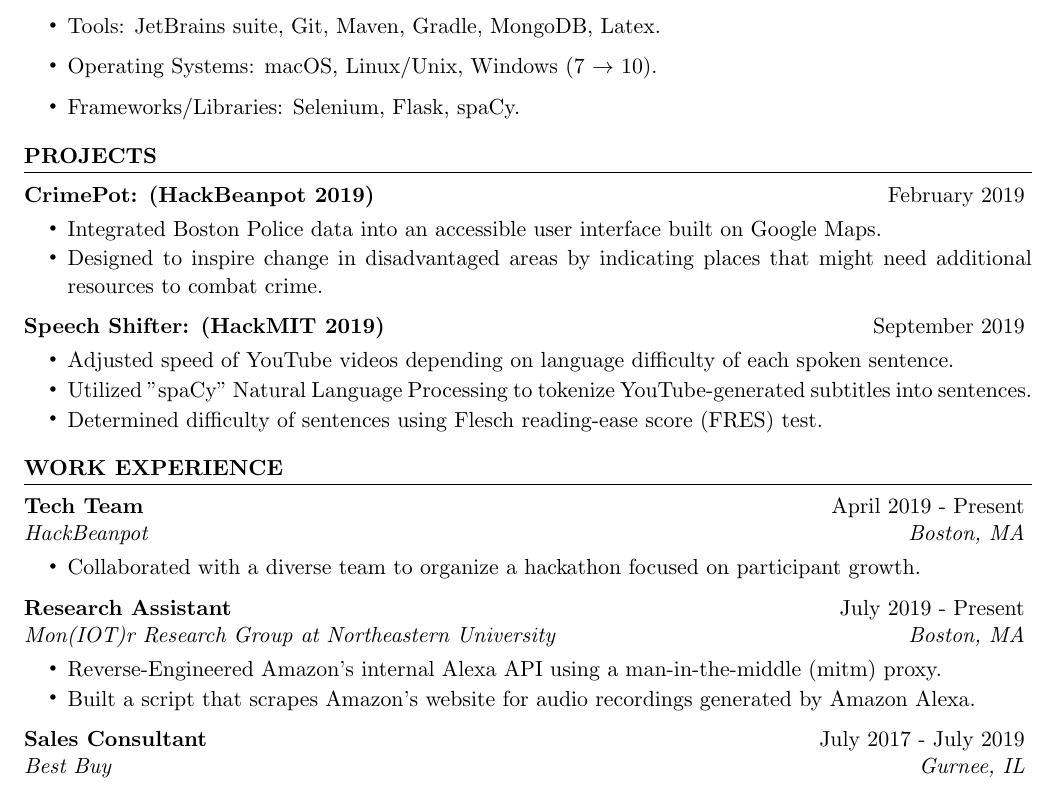
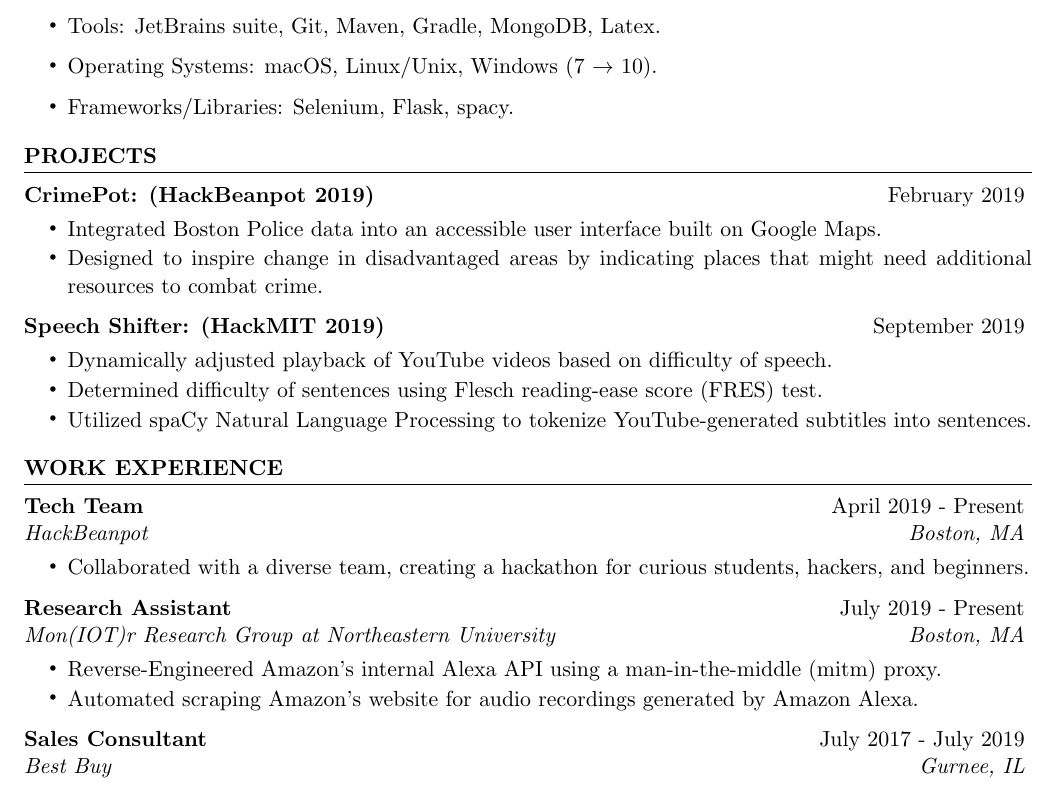
Before and after one commit to kyleposluns/Resume, a LaTeX CV (src/resume.tex): part of the page, cut so that both start at the same text. Compiled offline with pdfLaTeX.

Commit message:
Updated resume.

```diff
--- a/src/resume.tex
+++ b/src/resume.tex
@@ -44,7 +44,7 @@
     \item Languages: Java, Python, Racket (BSL/ISL), SQL, HTML/CSS, C, Bash, x86 assembler.
     \item Tools: JetBrains suite, Git, Maven, Gradle, MongoDB, Latex.
     \item Operating Systems: macOS, Linux/Unix, Windows (7 $\to$ 10).
-    \item Frameworks/Libraries: Selenium, Flask, spaCy.
+    \item Frameworks/Libraries: Selenium, Flask, spacy.
   \end{list}
 \end{rSection}
 \begin{rSection}{Projects}
@@ -55,9 +55,9 @@
 \end{rSubsection}
 
 \begin{rSubsection}{\href{https://www.devpost.com/software/SpeechShifter}{\bf Speech Shifter: (HackMIT 2019)}}{September 2019}{}{}
-\item Adjusted speed of YouTube videos depending on language difficulty of each spoken sentence.
-\item Utilized \href{https://www.spacy.io}{"spaCy"} Natural Language Processing to tokenize YouTube-generated subtitles into sentences.
+\item Dynamically adjusted playback of YouTube videos based on difficulty of speech.
 \item Determined difficulty of sentences using Flesch reading-ease score (FRES) test.
+\item Utilized \href{https://www.spacy.io}{spaCy} Natural Language Processing to tokenize YouTube-generated subtitles into sentences.
 \end{rSubsection}
 
 \end{rSection}
@@ -65,12 +65,12 @@
 \begin{rSection}{Work Experience}
 
 \begin{rSubsection}{Tech Team}{April 2019 - Present}{HackBeanpot}{Boston, MA}
-\item Collaborated with a diverse team to organize a hackathon focused on participant growth.
+\item Collaborated with a diverse team, creating a hackathon for curious students, hackers, and beginners.
 \end{rSubsection}
 
 \begin{rSubsection}{Research Assistant}{July 2019 - Present}{Mon(IOT)r Research Group at Northeastern University}{Boston, MA}
 \item Reverse-Engineered Amazon's internal Alexa API using a man-in-the-middle (mitm) proxy.
-\item Built a script that scrapes Amazon's website for audio recordings generated by Amazon Alexa.
+\item Automated scraping Amazon's website for audio recordings generated by Amazon Alexa.
 \end{rSubsection}
 
 \begin{rSubsection}{Sales Consultant}{July 2017 - July 2019}{Best Buy}{Gurnee, IL}
```
Also changed, not shown: images/Resume.jpg, images/Resume.pdf.
